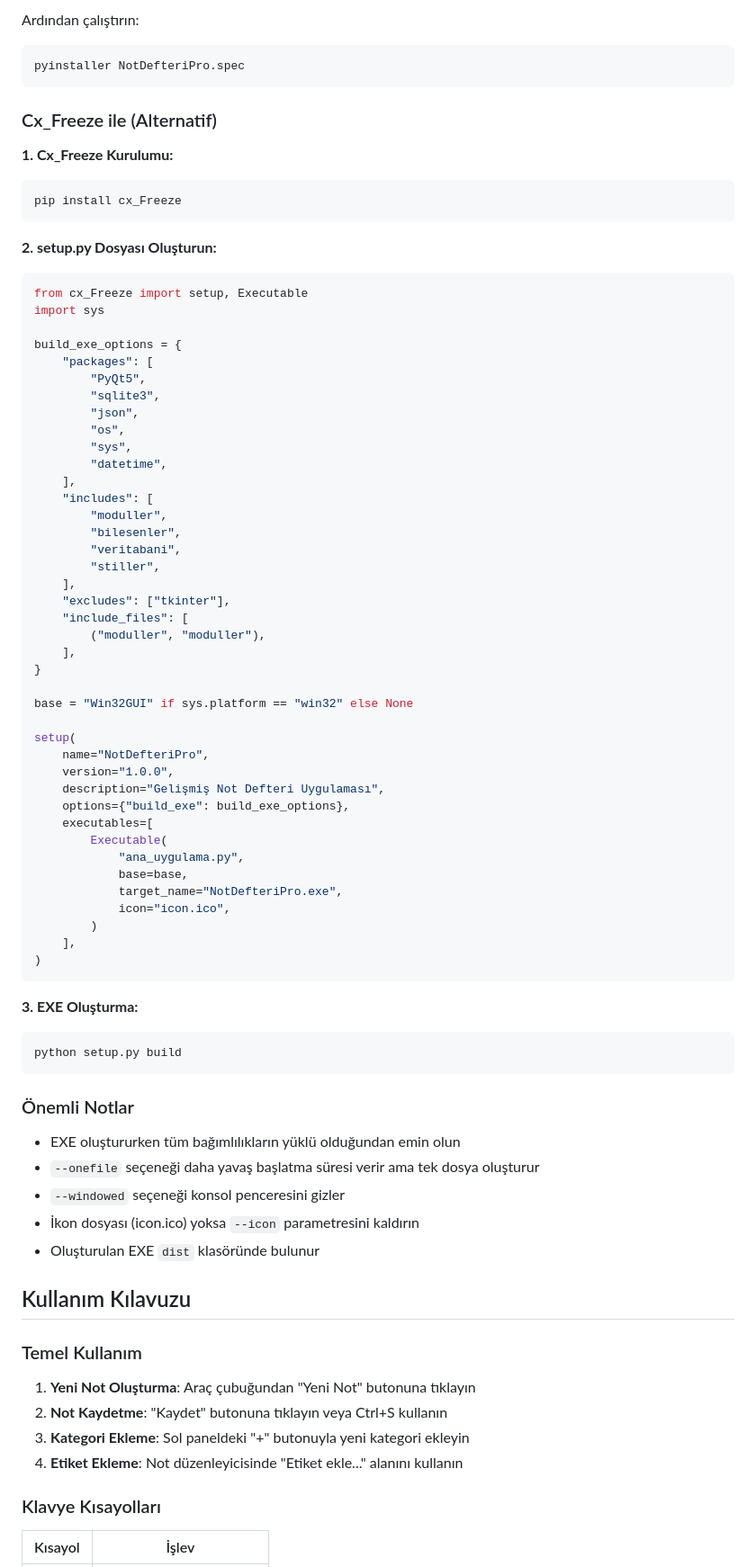
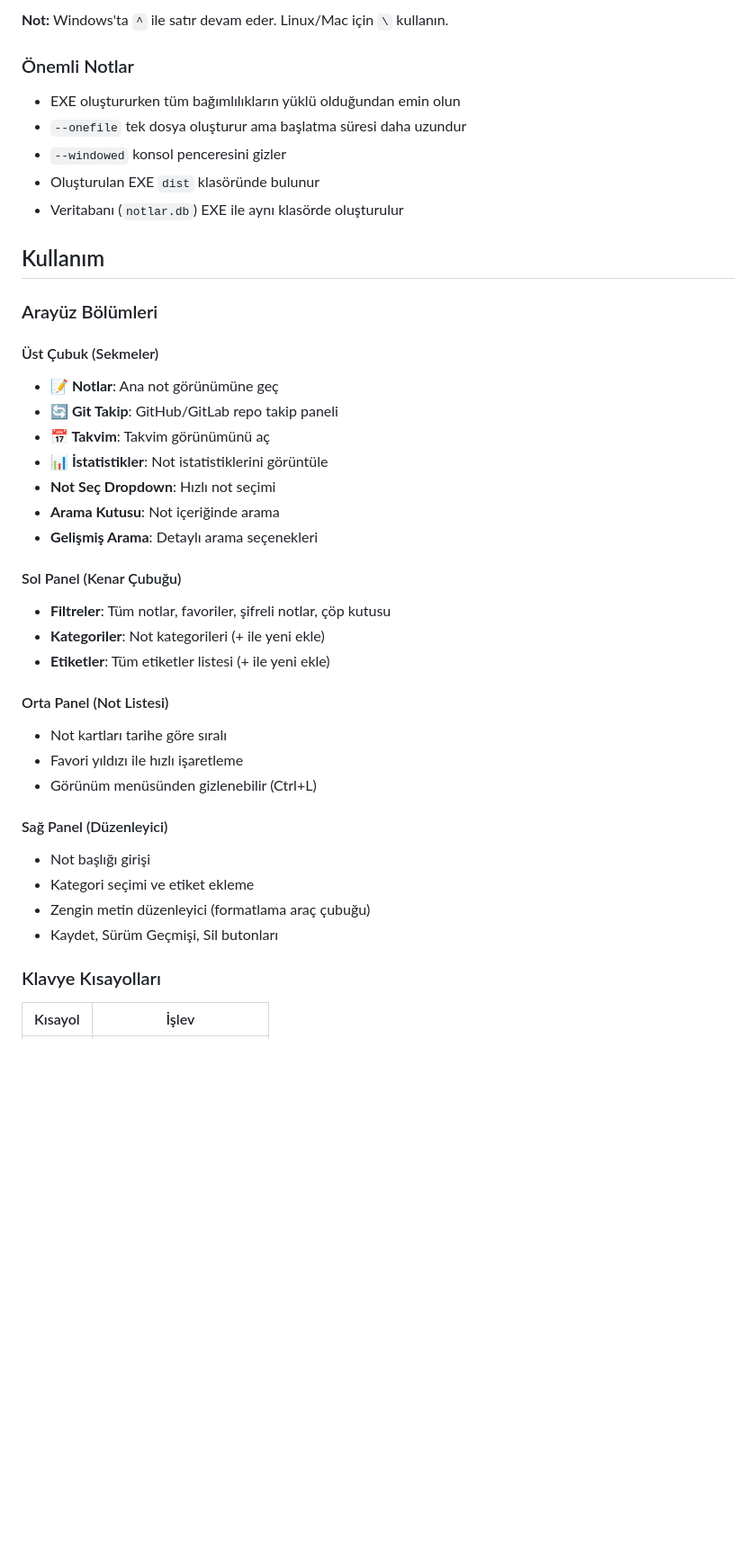
Before and after one commit to TilloSevdalilari0121/notdefteri, a Markdown page: README.md, the part around the change printed below. Shown: that part at 90% size. Rendered like a GitHub page; blank space fills up the shorter version.

Commit message:
Readme Düzeltme
Readme Düzeltme

````diff
--- a/README.md
+++ b/README.md
@@ -151,82 +104,43 @@ exe = EXE(
 ```
 
-Ardından çalıştırın:
-```bash
-pyinstaller NotDefteriPro.spec
-```
-
-### Cx_Freeze ile (Alternatif)
-
-**1. Cx_Freeze Kurulumu:**
-```bash
-pip install cx_Freeze
-```
-
-**2. setup.py Dosyası Oluşturun:**
-```python
-from cx_Freeze import setup, Executable
-import sys
-
-build_exe_options = {
-    "packages": [
-        "PyQt5",
-        "sqlite3",
-        "json",
-        "os",
-        "sys",
-        "datetime",
-    ],
-    "includes": [
-        "moduller",
-        "bilesenler",
-        "veritabani",
-        "stiller",
-    ],
-    "excludes": ["tkinter"],
-    "include_files": [
-        ("moduller", "moduller"),
-    ],
-}
-
-base = "Win32GUI" if sys.platform == "win32" else None
-
-setup(
-    name="NotDefteriPro",
-    version="1.0.0",
-    description="Gelişmiş Not Defteri Uygulaması",
-    options={"build_exe": build_exe_options},
-    executables=[
-        Executable(
-            "ana_uygulama.py",
-            base=base,
-            target_name="NotDefteriPro.exe",
-            icon="icon.ico",
-        )
-    ],
-)
-```
-
-**3. EXE Oluşturma:**
-```bash
-python setup.py build
-```
+**Not:** Windows'ta `^` ile satır devam eder. Linux/Mac için `\` kullanın.
 
 ### Önemli Notlar
 
 - EXE oluştururken tüm bağımlılıkların yüklü olduğundan emin olun
-- `--onefile` seçeneği daha yavaş başlatma süresi verir ama tek dosya oluşturur
-- `--windowed` seçeneği konsol penceresini gizler
-- İkon dosyası (icon.ico) yoksa `--icon` parametresini kaldırın
+- `--onefile` tek dosya oluşturur ama başlatma süresi daha uzundur
+- `--windowed` konsol penceresini gizler
 - Oluşturulan EXE `dist` klasöründe bulunur
+- Veritabanı (`notlar.db`) EXE ile aynı klasörde oluşturulur
 
-## Kullanım Kılavuzu
+## Kullanım
 
-### Temel Kullanım
+### Arayüz Bölümleri
 
-1. **Yeni Not Oluşturma**: Araç çubuğundan "Yeni Not" butonuna tıklayın
-2. **Not Kaydetme**: "Kaydet" butonuna tıklayın veya Ctrl+S kullanın
-3. **Kategori Ekleme**: Sol paneldeki "+" butonuyla yeni kategori ekleyin
-4. **Etiket Ekleme**: Not düzenleyicisinde "Etiket ekle..." alanını kullanın
+#### Üst Çubuk (Sekmeler)
+- **📝 Notlar**: Ana not görünümüne geç
+- **🔄 Git Takip**: GitHub/GitLab repo takip paneli
+- **📅 Takvim**: Takvim görünümünü aç
+- **📊 İstatistikler**: Not istatistiklerini görüntüle
+- **Not Seç Dropdown**: Hızlı not seçimi
+- **Arama Kutusu**: Not içeriğinde arama
+- **Gelişmiş Arama**: Detaylı arama seçenekleri
+
+#### Sol Panel (Kenar Çubuğu)
+- **Filtreler**: Tüm notlar, favoriler, şifreli notlar, çöp kutusu
+- **Kategoriler**: Not kategorileri (+ ile yeni ekle)
+- **Etiketler**: Tüm etiketler listesi (+ ile yeni ekle)
+
+#### Orta Panel (Not Listesi)
+- Not kartları tarihe göre sıralı
+- Favori yıldızı ile hızlı işaretleme
+- Görünüm menüsünden gizlenebilir (Ctrl+L)
+
+#### Sağ Panel (Düzenleyici)
+- Not başlığı girişi
+- Kategori seçimi ve etiket ekleme
+- Zengin metin düzenleyici (formatlama araç çubuğu)
+- Kaydet, Sürüm Geçmişi, Sil butonları
 
 ### Klavye Kısayolları
 
````
Also changed, not shown: other parts of README.md (+59 -122 lines), CLAUDE.md (+61 -19 lines).
